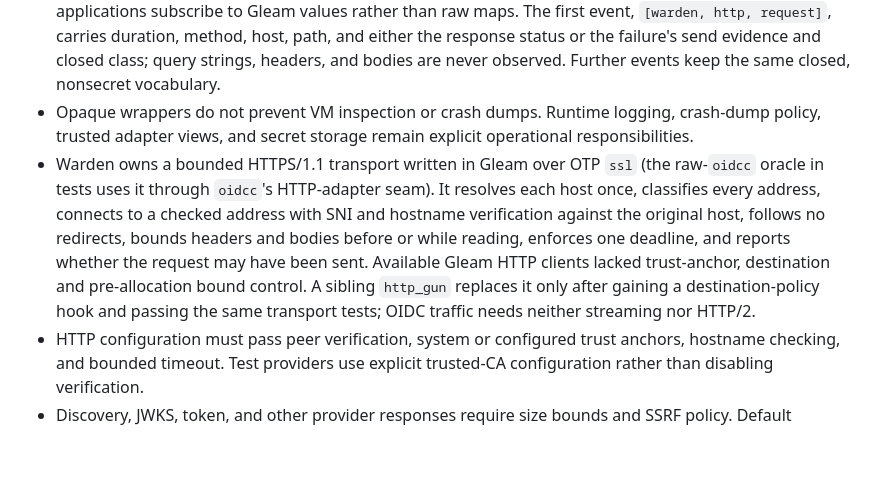
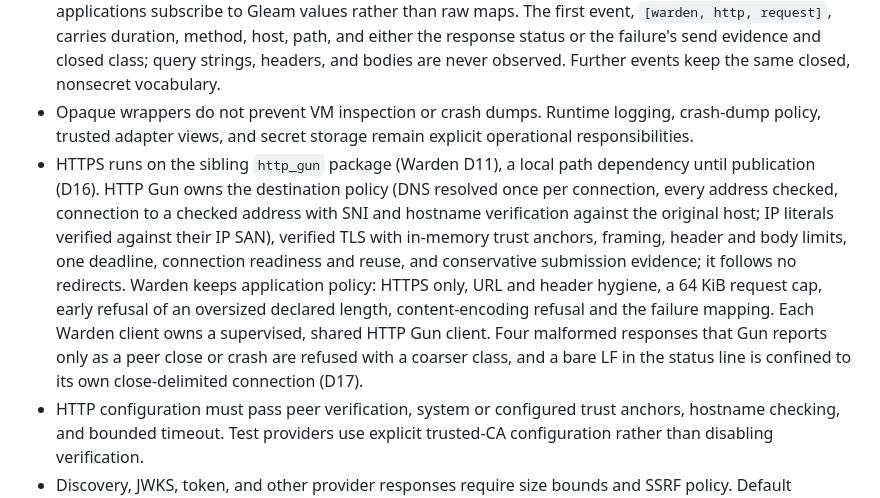
Before and after one commit to gleam-dream/oversight, a Markdown page: warden-design.md, the part around the change. Rendered like a GitHub page; blank space fills up the shorter version.

Commit message:
docs: Warden sends HTTPS through HTTP Gun

```diff
--- a/warden-design.md
+++ b/warden-design.md
@@ -73,7 +73,7 @@
 - Errors and observations must exclude authorization codes, state, nonce, verifier, client secrets, tokens, raw claims, and formatted foreign terms. Audit fields are limited to nonsecret identifiers, classifications, and timing.
 - Observations are typed `sinal` event descriptors in a public module, emitted over `:telemetry`, so applications subscribe to Gleam values rather than raw maps. The first event, `[warden, http, request]`, carries duration, method, host, path, and either the response status or the failure's send evidence and closed class; query strings, headers, and bodies are never observed. Further events keep the same closed, nonsecret vocabulary.
 - Opaque wrappers do not prevent VM inspection or crash dumps. Runtime logging, crash-dump policy, trusted adapter views, and secret storage remain explicit operational responsibilities.
-- Warden owns a bounded HTTPS/1.1 transport written in Gleam over OTP `ssl` (the raw-`oidcc` oracle in tests uses it through `oidcc`'s HTTP-adapter seam). It resolves each host once, classifies every address, connects to a checked address with SNI and hostname verification against the original host, follows no redirects, bounds headers and bodies before or while reading, enforces one deadline, and reports whether the request may have been sent. Available Gleam HTTP clients lacked trust-anchor, destination and pre-allocation bound control. A sibling `http_gun` replaces it only after gaining a destination-policy hook and passing the same transport tests; OIDC traffic needs neither streaming nor HTTP/2.
+- HTTPS runs on the sibling `http_gun` package (Warden D11), a local path dependency until publication (D16). HTTP Gun owns the destination policy (DNS resolved once per connection, every address checked, connection to a checked address with SNI and hostname verification against the original host; IP literals verified against their IP SAN), verified TLS with in-memory trust anchors, framing, header and body limits, one deadline, connection readiness and reuse, and conservative submission evidence; it follows no redirects. Warden keeps application policy: HTTPS only, URL and header hygiene, a 64 KiB request cap, early refusal of an oversized declared length, content-encoding refusal and the failure mapping. Each Warden client owns a supervised, shared HTTP Gun client. Four malformed responses that Gun reports only as a peer close or crash are refused with a coarser class, and a bare LF in the status line is confined to its own close-delimited connection (D17).
 - HTTP configuration must pass peer verification, system or configured trust anchors, hostname checking, and bounded timeout. Test providers use explicit trusted-CA configuration rather than disabling verification.
 - Discovery, JWKS, token, and other provider responses require size bounds and SSRF policy. Default buffered HTTP behavior does not prove limits before allocation, and a request-options map does not by itself prove private-address or redirect rejection.
 - The malicious-provider harness must test private endpoints, DNS rebinding, cross-host redirects, oversized fixed/chunked bodies, timeout, invalid certificates, unknown-key refresh, and malformed adapter returns. If the selected seam cannot reject before connection and body allocation, use a bounded custom HTTP adapter or separately owned discovery/JWKS retrieval while retaining `oidcc` protocol/JOSE reuse.
```
